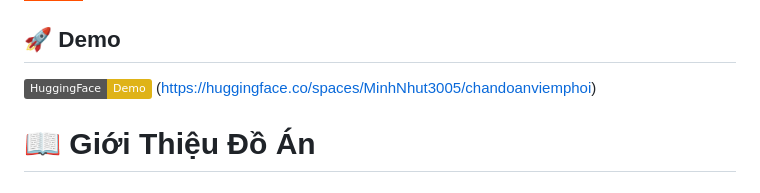
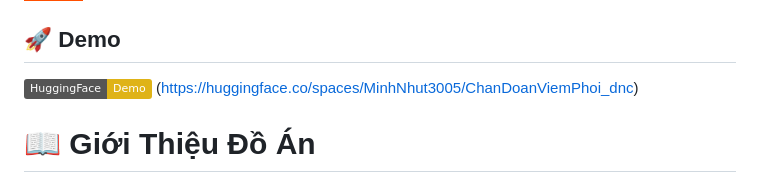
Before and after one commit to MinhNhutTG/ChanDoanViemPhoi, a Markdown page: README.md, the part around the change. Drawn GitHub-style; badges without logos.

Commit message:
Update demo link in README.md

```diff
--- a/README.md
+++ b/README.md
@@ -16,7 +16,7 @@
 ## 🚀 Demo
 
 ![Hugging Face Space](https://img.shields.io/badge/HuggingFace-Demo-yellow?logo=huggingface)
-(https://huggingface.co/spaces/MinhNhut3005/chandoanviemphoi)
+(https://huggingface.co/spaces/MinhNhut3005/ChanDoanViemPhoi_dnc)
 
 # 📖 Giới Thiệu Đồ Án
 
```
